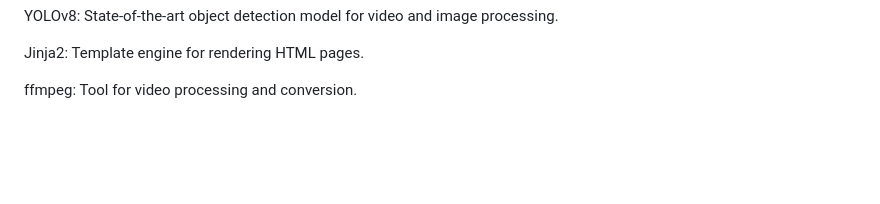
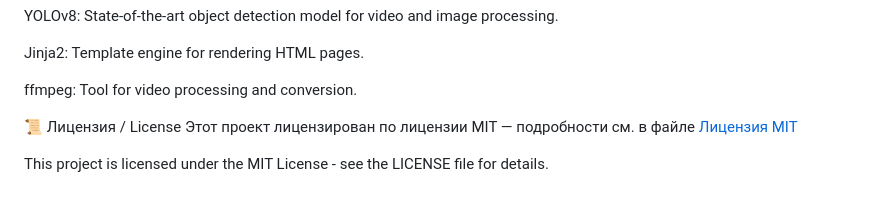
Before and after one commit to Lagbag/HunterAI, a Markdown page: README.md, the part around the change. Rendered like a GitHub page; blank space fills up the shorter version.

```diff
--- a/README.md
+++ b/README.md
@@ -77,3 +77,8 @@ YOLOv8: State-of-the-art object detection model for video and image processing.
 Jinja2: Template engine for rendering HTML pages.
 
 ffmpeg: Tool for video processing and conversion.
+
+📜 Лицензия / License
+Этот проект лицензирован по лицензии MIT — подробности см. в файле [Лицензия MIT](LICENSE)
+
+This project is licensed under the MIT License - see the LICENSE file for details.
```
